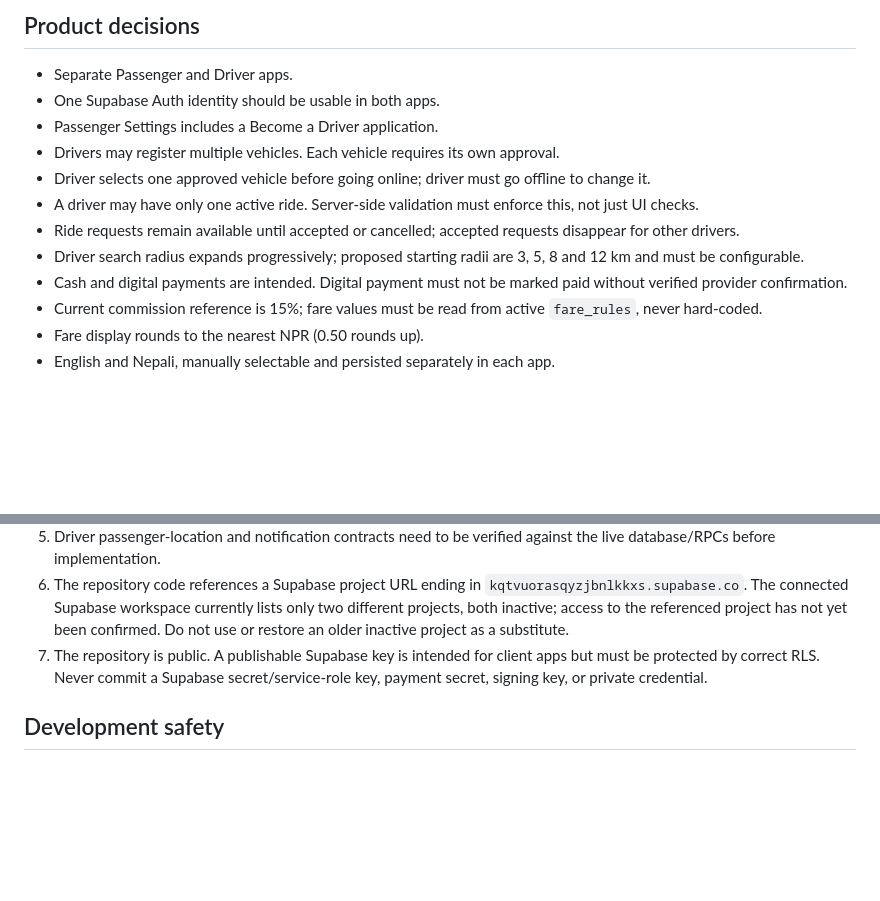
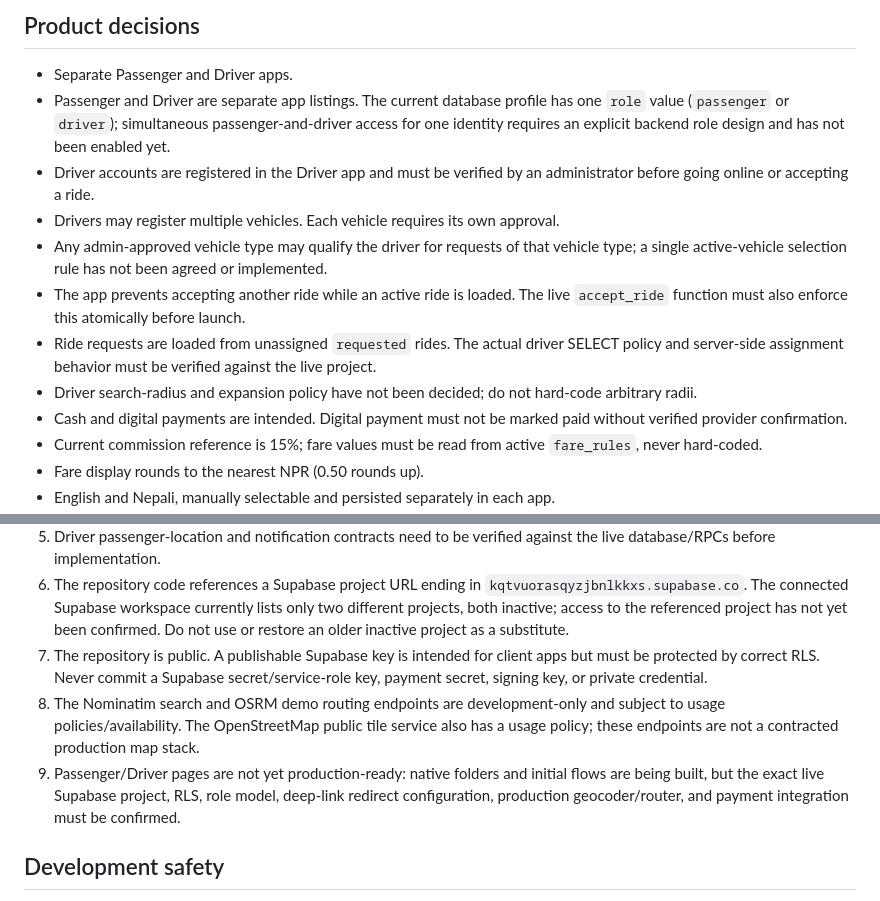
Before and after one commit to bishowkarmasagar21-afk/Rydo-, a Markdown page: mobile/README.md, 2 parts joined by grey strips. Rendered like a GitHub page; blank space fills up the shorter version.

Commit message:
docs: clarify unconfirmed role and driver-vehicle rules

```diff
--- a/mobile/README.md
+++ b/mobile/README.md
@@ -11,13 +11,13 @@ This directory tracks the native mobile-app work. The existing website and admin
 ## Product decisions
 
 - Separate Passenger and Driver apps.
-- One Supabase Auth identity should be usable in both apps.
-- Passenger Settings includes a Become a Driver application.
+- Passenger and Driver are separate app listings. The current database profile has one `role` value (`passenger` or `driver`); simultaneous passenger-and-driver access for one identity requires an explicit backend role design and has not been enabled yet.
+- Driver accounts are registered in the Driver app and must be verified by an administrator before going online or accepting a ride.
 - Drivers may register multiple vehicles. Each vehicle requires its own approval.
-- Driver selects one approved vehicle before going online; driver must go offline to change it.
-- A driver may have only one active ride. Server-side validation must enforce this, not just UI checks.
-- Ride requests remain available until accepted or cancelled; accepted requests disappear for other drivers.
-- Driver search radius expands progressively; proposed starting radii are 3, 5, 8 and 12 km and must be configurable.
+- Any admin-approved vehicle type may qualify the driver for requests of that vehicle type; a single active-vehicle selection rule has not been agreed or implemented.
+- The app prevents accepting another ride while an active ride is loaded. The live `accept_ride` function must also enforce this atomically before launch.
+- Ride requests are loaded from unassigned `requested` rides. The actual driver SELECT policy and server-side assignment behavior must be verified against the live project.
+- Driver search-radius and expansion policy have not been decided; do not hard-code arbitrary radii.
 - Cash and digital payments are intended. Digital payment must not be marked paid without verified provider confirmation.
 - Current commission reference is 15%; fare values must be read from active `fare_rules`, never hard-coded.
 - Fare display rounds to the nearest NPR (0.50 rounds up).
@@ -52,6 +52,8 @@ The current web driver portal in `driver.html` uses:
 5. Driver passenger-location and notification contracts need to be verified against the live database/RPCs before implementation.
 6. The repository code references a Supabase project URL ending in `kqtvuorasqyzjbnlkkxs.supabase.co`. The connected Supabase workspace currently lists only two different projects, both inactive; access to the referenced project has not yet been confirmed. Do not use or restore an older inactive project as a substitute.
 7. The repository is public. A publishable Supabase key is intended for client apps but must be protected by correct RLS. Never commit a Supabase secret/service-role key, payment secret, signing key, or private credential.
+8. The Nominatim search and OSRM demo routing endpoints are development-only and subject to usage policies/availability. The OpenStreetMap public tile service also has a usage policy; these endpoints are not a contracted production map stack.
+9. Passenger/Driver pages are not yet production-ready: native folders and initial flows are being built, but the exact live Supabase project, RLS, role model, deep-link redirect configuration, production geocoder/router, and payment integration must be confirmed.
 
 ## Development safety
 
```
